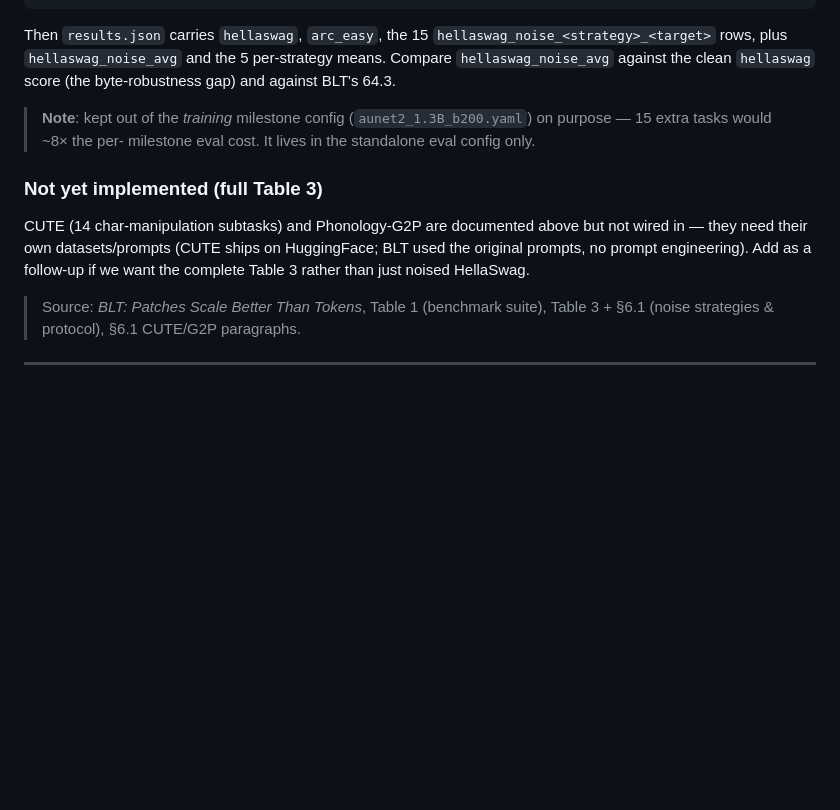
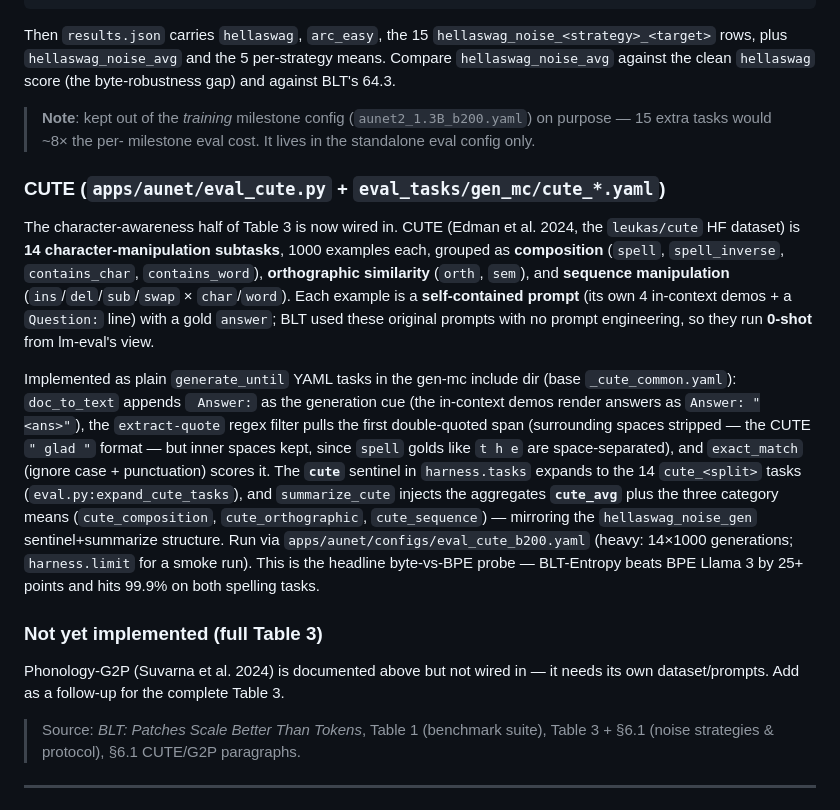
Before and after one commit to hyunW3/AUNet_reproduce, a Markdown page: evaluation_flow.md, the part around the change. Drawn GitHub-style; blank space fills up the shorter version.

```diff
--- a/evaluation_flow.md
+++ b/evaluation_flow.md
@@ -297,11 +297,34 @@ score (the byte-robustness gap) and against BLT's 64.3.
 > (`aunet2_1.3B_b200.yaml`) on purpose — 15 extra tasks would ~8× the per-
 > milestone eval cost. It lives in the standalone eval config only.
 
+### CUTE (`apps/aunet/eval_cute.py` + `eval_tasks/gen_mc/cute_*.yaml`)
+The character-awareness half of Table 3 is now wired in. CUTE (Edman et al. 2024,
+the `leukas/cute` HF dataset) is **14 character-manipulation subtasks**, 1000
+examples each, grouped as **composition** (`spell`, `spell_inverse`,
+`contains_char`, `contains_word`), **orthographic similarity** (`orth`, `sem`),
+and **sequence manipulation** (`ins`/`del`/`sub`/`swap` × `char`/`word`). Each
+example is a **self-contained prompt** (its own 4 in-context demos + a `Question:`
+line) with a gold `answer`; BLT used these original prompts with no prompt
+engineering, so they run **0-shot** from lm-eval's view.
+
+Implemented as plain `generate_until` YAML tasks in the gen-mc include dir (base
+`_cute_common.yaml`): `doc_to_text` appends ` Answer:` as the generation cue (the
+in-context demos render answers as `Answer: "<ans>"`), the `extract-quote` regex
+filter pulls the first double-quoted span (surrounding spaces stripped — the CUTE
+`" glad "` format — but inner spaces kept, since `spell` golds like `t h e` are
+space-separated), and `exact_match` (ignore case + punctuation) scores it. The
+**`cute`** sentinel in `harness.tasks` expands to the 14 `cute_<split>` tasks
+(`eval.py:expand_cute_tasks`), and `summarize_cute` injects the aggregates
+**`cute_avg`** plus the three category means (`cute_composition`,
+`cute_orthographic`, `cute_sequence`) — mirroring the `hellaswag_noise_gen`
+sentinel+summarize structure. Run via `apps/aunet/configs/eval_cute_b200.yaml`
+(heavy: 14×1000 generations; `harness.limit` for a smoke run). This is the
+headline byte-vs-BPE probe — BLT-Entropy beats BPE Llama 3 by 25+ points and hits
+99.9% on both spelling tasks.
+
 ### Not yet implemented (full Table 3)
-CUTE (14 char-manipulation subtasks) and Phonology-G2P are documented above but
-not wired in — they need their own datasets/prompts (CUTE ships on HuggingFace;
-BLT used the original prompts, no prompt engineering). Add as a follow-up if we
-want the complete Table 3 rather than just noised HellaSwag.
+Phonology-G2P (Suvarna et al. 2024) is documented above but not wired in — it
+needs its own dataset/prompts. Add as a follow-up for the complete Table 3.
 
 > Source: *BLT: Patches Scale Better Than Tokens*, Table 1 (benchmark suite),
 > Table 3 + §6.1 (noise strategies & protocol), §6.1 CUTE/G2P paragraphs.
```
Also changed, not shown: TODO_260618.md (added, +67 -0 lines).
